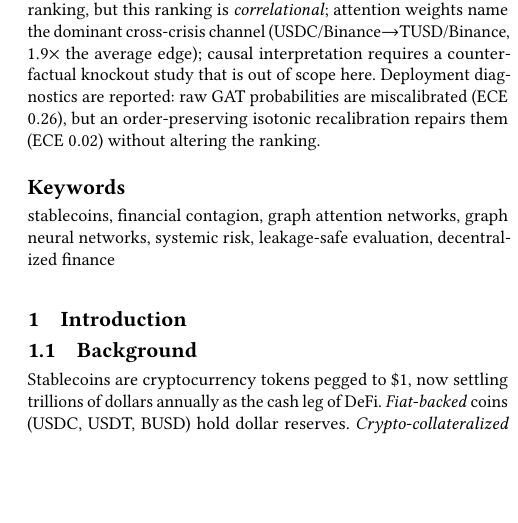
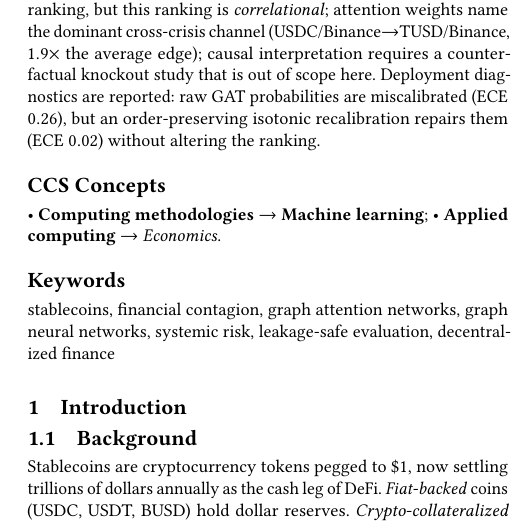
Before and after one commit to nl2992/ICAIF_stablecoin-contagion-gnn, a LaTeX paper (paper/standalone_gnn_paper/main.tex): part of one column of page 1 of 8 before the commit and part of one column of page 1 of 9 after it, cut so that both start at the same text, the shorter picture padded with empty space. Compiled offline with pdfLaTeX.

Commit message:
Add \ccsdesc CCS concept descriptors so categories render (template compliance)

```diff
--- a/paper/standalone_gnn_paper/main.tex
+++ b/paper/standalone_gnn_paper/main.tex
@@ -56,6 +56,8 @@ systemic risk, leakage-safe evaluation, decentralized finance}
 <concept_significance>300</concept_significance></concept>
 </ccs2012>
 \end{CCSXML}
+\ccsdesc[500]{Computing methodologies~Machine learning}
+\ccsdesc[300]{Applied computing~Economics}
 
 \maketitle
 
```
Also changed, not shown: paper/standalone_gnn_paper/main.pdf.
